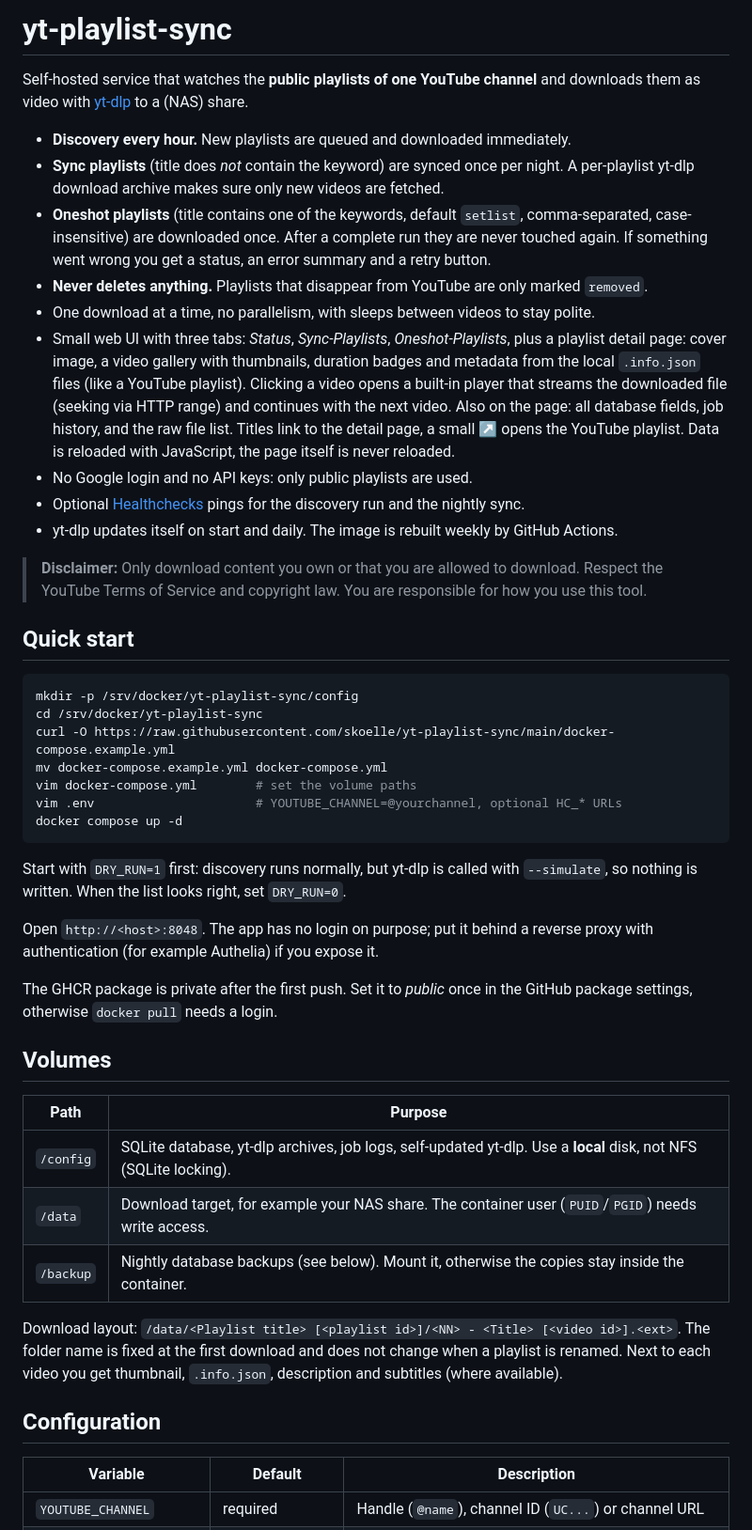
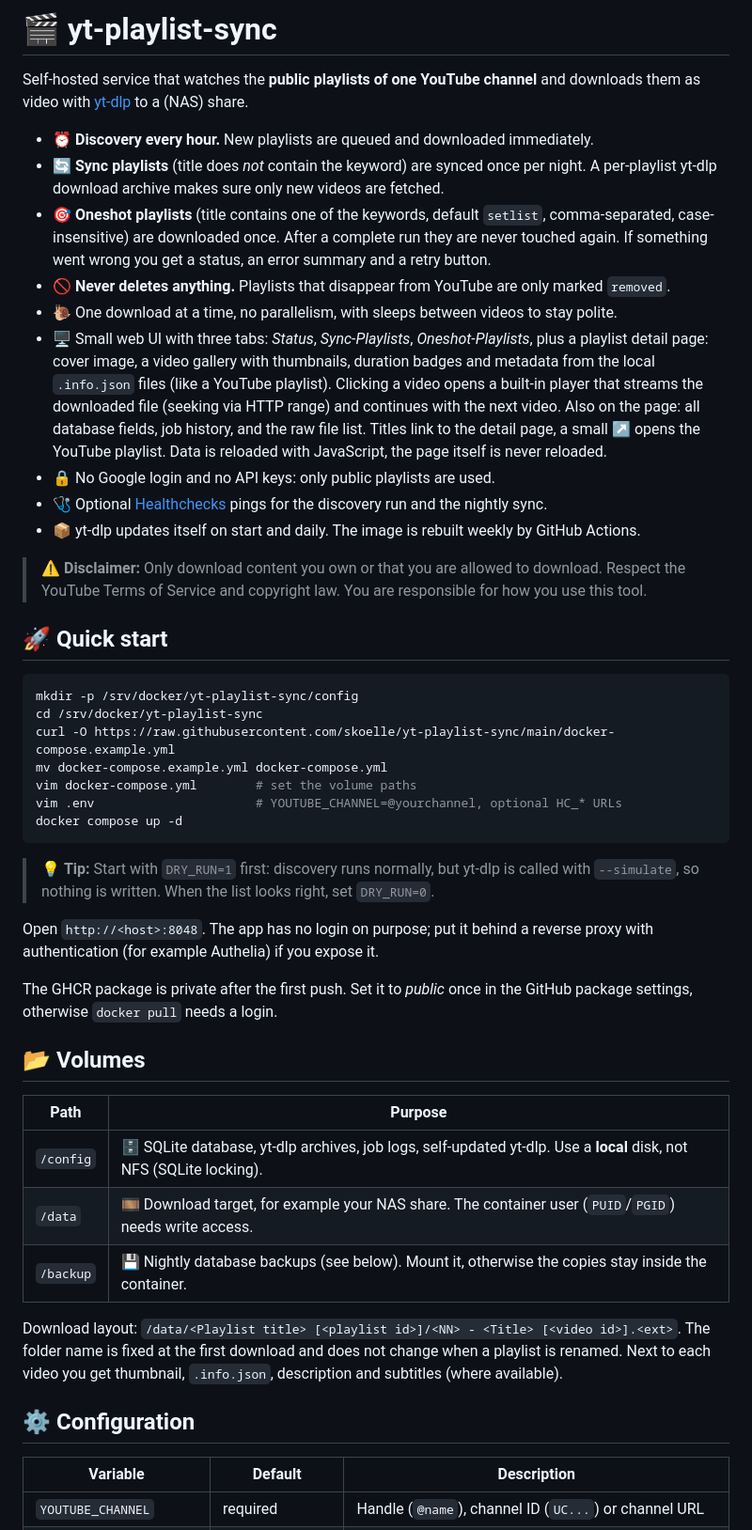
Before and after one commit to skoelle/yt-playlist-sync, a Markdown page: README.md, the part around one of its changes. Shown at 94% size. Rendered like a GitHub page.

````diff
--- a/README.md
+++ b/README.md
@@ -1,20 +1,20 @@
-# yt-playlist-sync
+# 🎬 yt-playlist-sync
 
 Self-hosted service that watches the **public playlists of one YouTube channel** and downloads them as video with [yt-dlp](https://github.com/yt-dlp/yt-dlp) to a (NAS) share.
 
-- **Discovery every hour.** New playlists are queued and downloaded immediately.
-- **Sync playlists** (title does *not* contain the keyword) are synced once per night. A per-playlist yt-dlp download archive makes sure only new videos are fetched.
-- **Oneshot playlists** (title contains one of the keywords, default `setlist`, comma-separated, case-insensitive) are downloaded once. After a complete run they are never touched again. If something went wrong you get a status, an error summary and a retry button.
-- **Never deletes anything.** Playlists that disappear from YouTube are only marked `removed`.
-- One download at a time, no parallelism, with sleeps between videos to stay polite.
-- Small web UI with three tabs: *Status*, *Sync-Playlists*, *Oneshot-Playlists*, plus a playlist detail page: cover image, a video gallery with thumbnails, duration badges and metadata from the local `.info.json` files (like a YouTube playlist). Clicking a video opens a built-in player that streams the downloaded file (seeking via HTTP range) and continues with the next video. Also on the page: all database fields, job history, and the raw file list. Titles link to the detail page, a small ↗ opens the YouTube playlist. Data is reloaded with JavaScript, the page itself is never reloaded.
-- No Google login and no API keys: only public playlists are used.
-- Optional [Healthchecks](https://healthchecks.io) pings for the discovery run and the nightly sync.
-- yt-dlp updates itself on start and daily. The image is rebuilt weekly by GitHub Actions.
+- ⏰ **Discovery every hour.** New playlists are queued and downloaded immediately.
+- 🔄 **Sync playlists** (title does *not* contain the keyword) are synced once per night. A per-playlist yt-dlp download archive makes sure only new videos are fetched.
+- 🎯 **Oneshot playlists** (title contains one of the keywords, default `setlist`, comma-separated, case-insensitive) are downloaded once. After a complete run they are never touched again. If something went wrong you get a status, an error summary and a retry button.
+- 🚫 **Never deletes anything.** Playlists that disappear from YouTube are only marked `removed`.
+- 🐌 One download at a time, no parallelism, with sleeps between videos to stay polite.
+- 🖥️ Small web UI with three tabs: *Status*, *Sync-Playlists*, *Oneshot-Playlists*, plus a playlist detail page: cover image, a video gallery with thumbnails, duration badges and metadata from the local `.info.json` files (like a YouTube playlist). Clicking a video opens a built-in player that streams the downloaded file (seeking via HTTP range) and continues with the next video. Also on the page: all database fields, job history, and the raw file list. Titles link to the detail page, a small ↗ opens the YouTube playlist. Data is reloaded with JavaScript, the page itself is never reloaded.
+- 🔒 No Google login and no API keys: only public playlists are used.
+- 🩺 Optional [Healthchecks](https://healthchecks.io) pings for the discovery run and the nightly sync.
+- 📦 yt-dlp updates itself on start and daily. The image is rebuilt weekly by GitHub Actions.
 
-> **Disclaimer:** Only download content you own or that you are allowed to download. Respect the YouTube Terms of Service and copyright law. You are responsible for how you use this tool.
+> ⚠️ **Disclaimer:** Only download content you own or that you are allowed to download. Respect the YouTube Terms of Service and copyright law. You are responsible for how you use this tool.
 
-## Quick start
+## 🚀 Quick start
 
 ```bash
 mkdir -p /srv/docker/yt-playlist-sync/config
@@ -26,23 +26,23 @@ vim .env                      # YOUTUBE_CHANNEL=@yourchannel, optional HC_* URLs
 docker compose up -d
 ```
 
-Start with `DRY_RUN=1` first: discovery runs normally, but yt-dlp is called with `--simulate`, so nothing is written. When the list looks right, set `DRY_RUN=0`.
+> 💡 **Tip:** Start with `DRY_RUN=1` first: discovery runs normally, but yt-dlp is called with `--simulate`, so nothing is written. When the list looks right, set `DRY_RUN=0`.
 
 Open `http://<host>:8048`. The app has no login on purpose; put it behind a reverse proxy with authentication (for example Authelia) if you expose it.
 
 The GHCR package is private after the first push. Set it to *public* once in the GitHub package settings, otherwise `docker pull` needs a login.
 
-## Volumes
+## 📂 Volumes
 
 | Path | Purpose |
 |---|---|
-| `/config` | SQLite database, yt-dlp archives, job logs, self-updated yt-dlp. Use a **local** disk, not NFS (SQLite locking). |
-| `/data` | Download target, for example your NAS share. The container user (`PUID`/`PGID`) needs write access. |
-| `/backup` | Nightly database backups (see below). Mount it, otherwise the copies stay inside the container. |
+| `/config` | 🗄️ SQLite database, yt-dlp archives, job logs, self-updated yt-dlp. Use a **local** disk, not NFS (SQLite locking). |
+| `/data` | 🎞️ Download target, for example your NAS share. The container user (`PUID`/`PGID`) needs write access. |
+| `/backup` | 💾 Nightly database backups (see below). Mount it, otherwise the copies stay inside the container. |
 
 Download layout: `/data/<Playlist title> [<playlist id>]/<NN> - <Title> [<video id>].<ext>`. The folder name is fixed at the first download and does not change when a playlist is renamed. Next to each video you get thumbnail, `.info.json`, description and subtitles (where available).
 
-## Configuration
+## ⚙️ Configuration
 
 | Variable | Default | Description |
 |---|---|---|
````
Also changed, not shown: other parts of README.md (+10 -10 lines).
